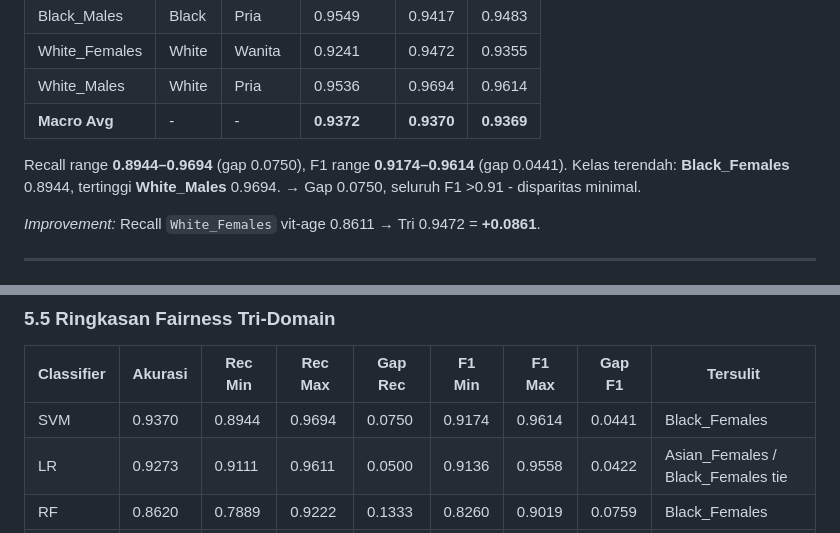
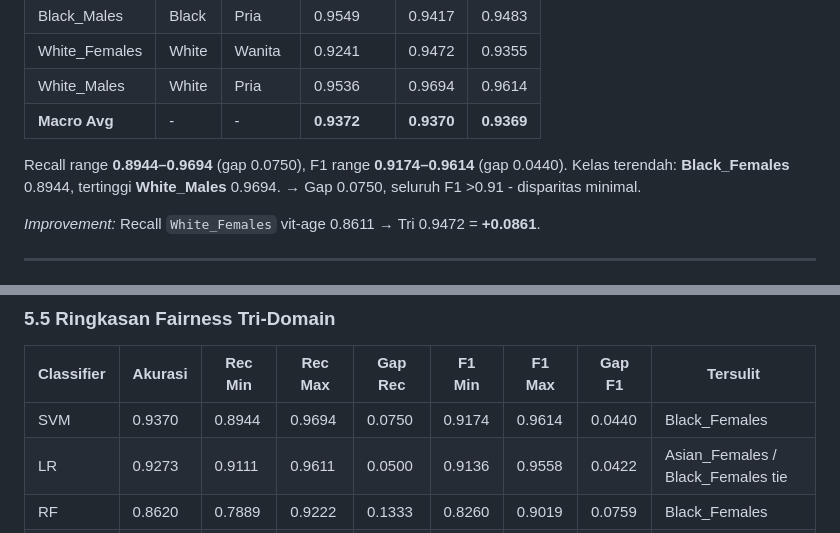
Before and after one commit to rafyakbar/face-race-gender-classification-using-multi-domain-vit, a Markdown page: experiment/05_results.md, 2 parts joined by grey strips. Drawn GitHub-style.

```diff
--- a/experiment/05_results.md
+++ b/experiment/05_results.md
@@ -240,7 +240,7 @@ Revisi ini melengkapi **28 eksperimen** penuh: **4 classifier** (SVM, LR, RF, GN
 | White_Males | White | Pria | 0.9536 | 0.9694 | 0.9614 |
 | **Macro Avg** | - | - | **0.9372** | **0.9370** | **0.9369** |
 
-Recall range **0.8944–0.9694** (gap 0.0750), F1 range **0.9174–0.9614** (gap 0.0441). Kelas terendah: **Black_Females** 0.8944, tertinggi **White_Males** 0.9694.
+Recall range **0.8944–0.9694** (gap 0.0750), F1 range **0.9174–0.9614** (gap 0.0440). Kelas terendah: **Black_Females** 0.8944, tertinggi **White_Males** 0.9694.
 → Gap 0.0750, seluruh F1 >0.91 - disparitas minimal.
 
 *Improvement:* Recall `White_Females` vit-age 0.8611 → Tri 0.9472 = **+0.0861**.
@@ -308,7 +308,7 @@ Recall range **0.8028–0.8861** (gap 0.0833), F1 range **0.8118–0.8898** (gap
 
 | Classifier | Akurasi | Rec Min | Rec Max | Gap Rec | F1 Min | F1 Max | Gap F1 | Tersulit |
 |------------|---------|---------|---------|---------|--------|--------|--------|----------|
-| SVM | 0.9370 | 0.8944 | 0.9694 | 0.0750 | 0.9174 | 0.9614 | 0.0441 | Black_Females |
+| SVM | 0.9370 | 0.8944 | 0.9694 | 0.0750 | 0.9174 | 0.9614 | 0.0440 | Black_Females |
 | LR | 0.9273 | 0.9111 | 0.9611 | 0.0500 | 0.9136 | 0.9558 | 0.0422 | Asian_Females / Black_Females tie |
 | RF | 0.8620 | 0.7889 | 0.9222 | 0.1333 | 0.8260 | 0.9019 | 0.0759 | Black_Females |
 | GNB | 0.8505 | 0.8028 | 0.8861 | 0.0833 | 0.8118 | 0.8898 | 0.0780 | Black_Females |
```
Also changed, not shown: experiment/00_overview.md (+14 -12 lines).
